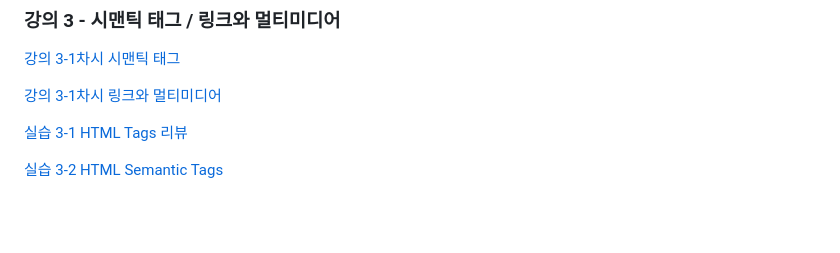
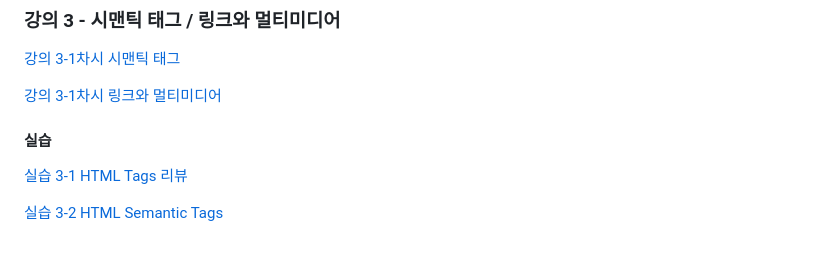
Before and after one commit to dknife/2024WebProgramming, a Markdown page: README.md, the part around the change. Rendered like a GitHub page; blank space fills up the shorter version.

```diff
--- a/README.md
+++ b/README.md
@@ -59,6 +59,8 @@
 
 [강의 3-1차시 링크와 멀티미디어](https://github.com/dknife/2024WebProgramming/raw/main/LN/%EA%B5%90%EC%96%91%20%EC%9B%B9%20%ED%94%84%EB%A1%9C%EA%B7%B8%EB%9E%98%EB%B0%8D%20%EA%B0%95%EC%9D%98%EB%85%B8%ED%8A%B8%203-2%20Links%20and%20Multimedia.pdf)
 
+#### 실습
+
 [실습 3-1 HTML Tags 리뷰](https://github.com/dknife/2024WebProgramming/blob/main/Ex/Ex03/03_00_BasicHTML.html)
 
 [실습 3-2 HTML Semantic Tags](https://github.com/dknife/2024WebProgramming/blob/main/Ex/Ex03/03_01_SemanticTags.html)
```
